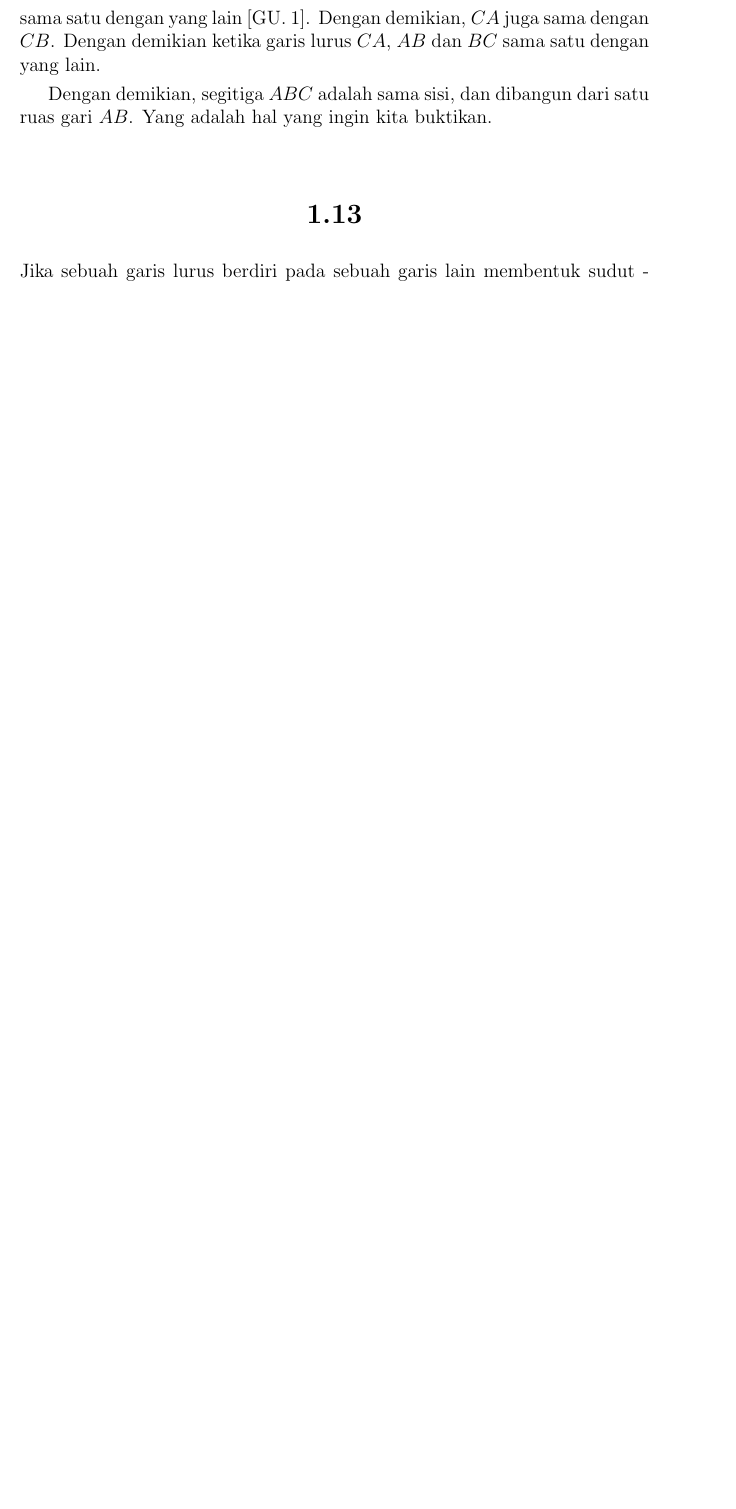
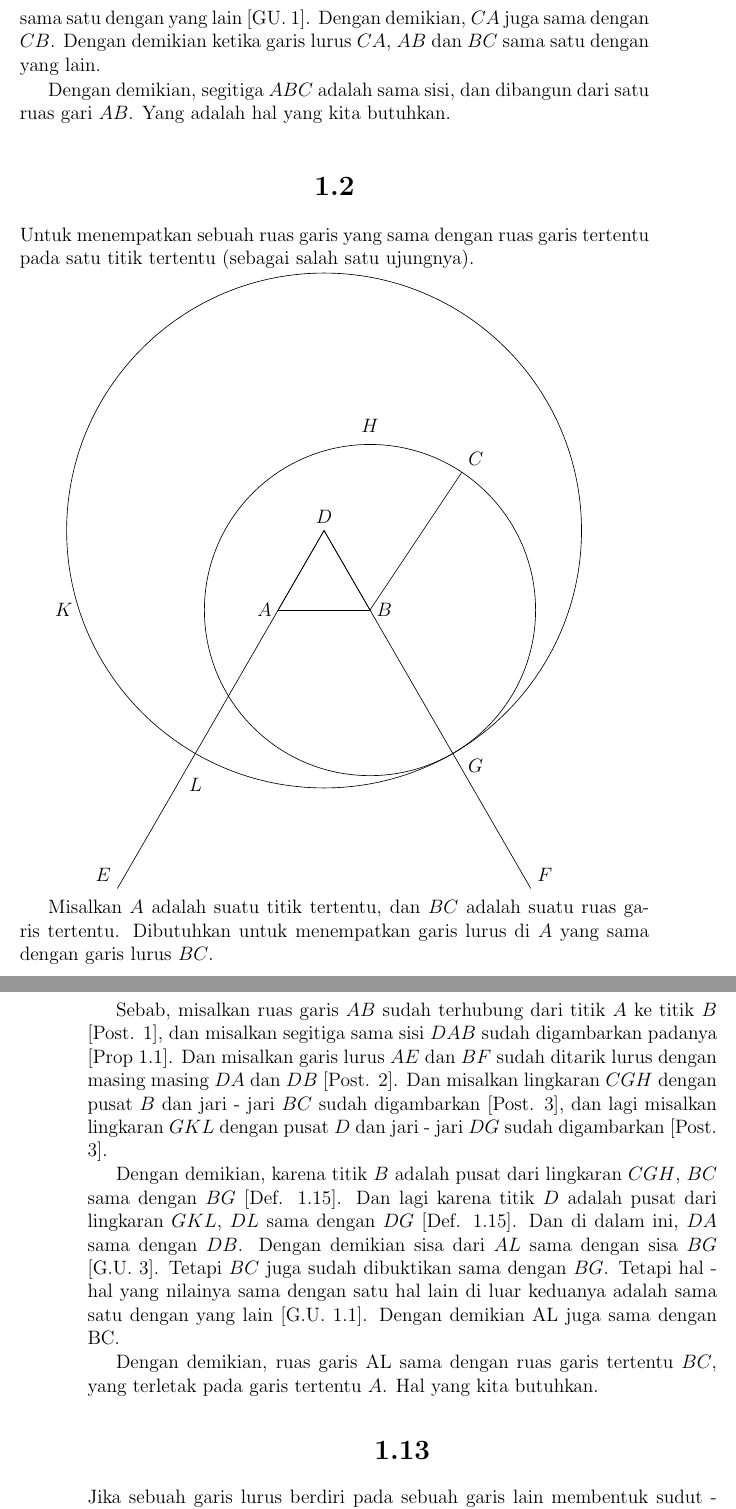
Before and after one commit to tjiptomangun/realistic_ray_tracing_doodle, a LaTeX book (notes/elements_id.tex): part of page 6 of 12 before the commit and two parts of pages 6 and 7 of 14 after it, the two joined at a grey line, cut so that both start at the same text, the shorter picture padded with empty space. Compiled offline with pdfLaTeX.

Commit message:
Elements Book 1 Prop 2

```diff
--- a/notes/elements_id.tex
+++ b/notes/elements_id.tex
@@ -152,7 +152,52 @@ Dengan demikian ketika garis lurus $CA$, $AB$ dan $BC$ sama satu dengan
 yang lain.
 
 Dengan demikian, segitiga $ABC$ adalah sama sisi, dan dibangun dari
-satu ruas gari $AB$. Yang adalah hal yang ingin kita buktikan.
+satu ruas gari $AB$. Yang adalah hal yang kita butuhkan.
+
+\stepcounter{section}
+\section*{\centering \thesection}
+
+Untuk menempatkan sebuah ruas garis yang sama dengan ruas garis tertentu
+pada satu titik tertentu (sebagai salah satu ujungnya).
+
+\begin{tikzpicture}
+\draw [-] (0, 0) -- (2., 3) node [anchor=south west]{$C$};
+\draw [-] (-2, -.0) -- (0, 0);
+\draw (0, 0) node [anchor=west] {$B$}-- (120:2) node [anchor = south] {$D$}--+ (240:2) node [anchor=east] {$A$};
+\draw (0, 0) -- (120:2) --+ (240:9)node [anchor = south east] {$E$};
+\draw (0, 0) -- (-60:7) node [anchor = south west]{$F$};
+\draw (0, 0) circle (3.606);
+%\draw (-1, 1.73205) -- (240:8);
+\draw (-1, 1.73205) circle (5.606) (-7, 0) node [anchor = west] {$K$};
+\draw (-3.8, -3.8) node {$L$};
+\draw (2.3, -3.4) node {$G$};
+\draw (0.0, 4) node {$H$};
+\end{tikzpicture}
+
+Misalkan $A$ adalah suatu titik tertentu, dan $BC$ adalah suatu ruas garis
+tertentu. Dibutuhkan untuk menempatkan garis lurus di $A$ yang sama dengan
+garis lurus $BC$.
+
+Sebab, misalkan ruas garis $AB$ sudah terhubung dari titik $A$ ke titik $B$
+[Post. 1], dan misalkan segitiga sama sisi $DAB$ sudah digambarkan
+padanya [Prop 1.1]. Dan misalkan garis lurus $AE$ dan $BF$ sudah
+ditarik lurus dengan masing masing $DA$ dan $DB$ [Post. 2]. Dan
+misalkan lingkaran $CGH$ dengan pusat $B$ dan jari - jari $BC$ sudah
+digambarkan [Post. 3], dan lagi misalkan lingkaran $GKL$ dengan pusat $D$
+dan jari - jari $DG$ sudah digambarkan [Post. 3].
+
+Dengan demikian, karena titik $B$ adalah pusat dari lingkaran $CGH$, $BC$ sama
+dengan $BG$ [Def. 1.15].  Dan lagi karena titik $D$ adalah pusat dari
+lingkaran $GKL$, $DL$ sama dengan $DG$ [Def. 1.15]. Dan di dalam ini, $DA$
+sama dengan $DB$. Dengan demikian sisa dari $AL$ sama dengan sisa $BG$
+[G.U. 3]. Tetapi $BC$ juga sudah dibuktikan sama dengan $BG$. Tetapi hal - hal
+yang nilainya sama dengan satu hal lain di luar keduanya adalah sama satu
+dengan yang lain [G.U. 1.1]. Dengan demikian AL juga sama dengan BC.
+
+Dengan demikian, ruas garis AL sama dengan ruas garis tertentu
+$BC$, yang terletak pada garis tertentu $A$. Hal yang kita butuhkan.
+
+
 
 \setcounter{section}{13}
 \section*{\centering \thesection}
```
Also changed, not shown: notes/elements_id.pdf, notes/vectors.pdf, notes/elements_id.tex (2 more changed lines).
